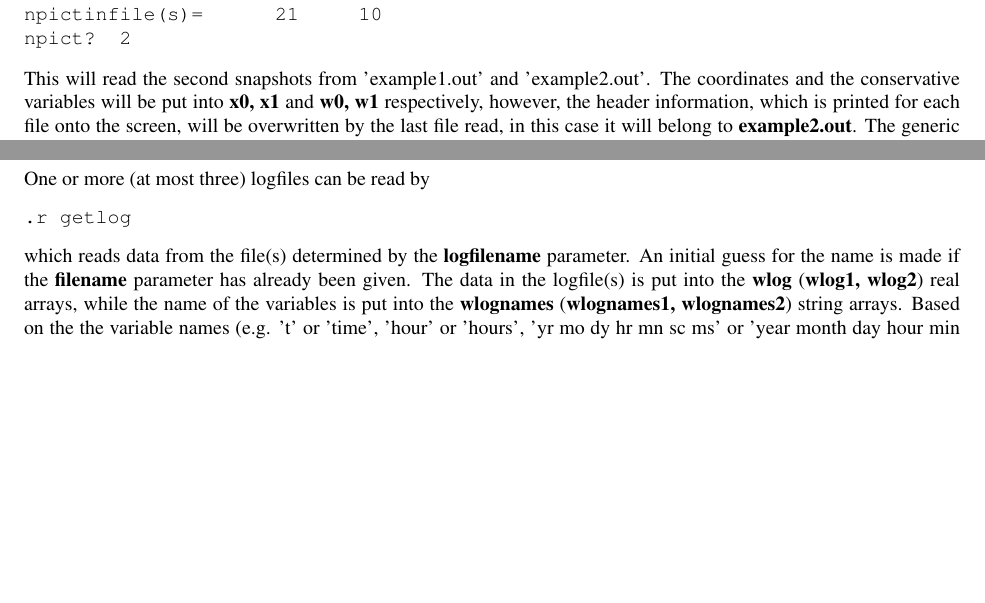
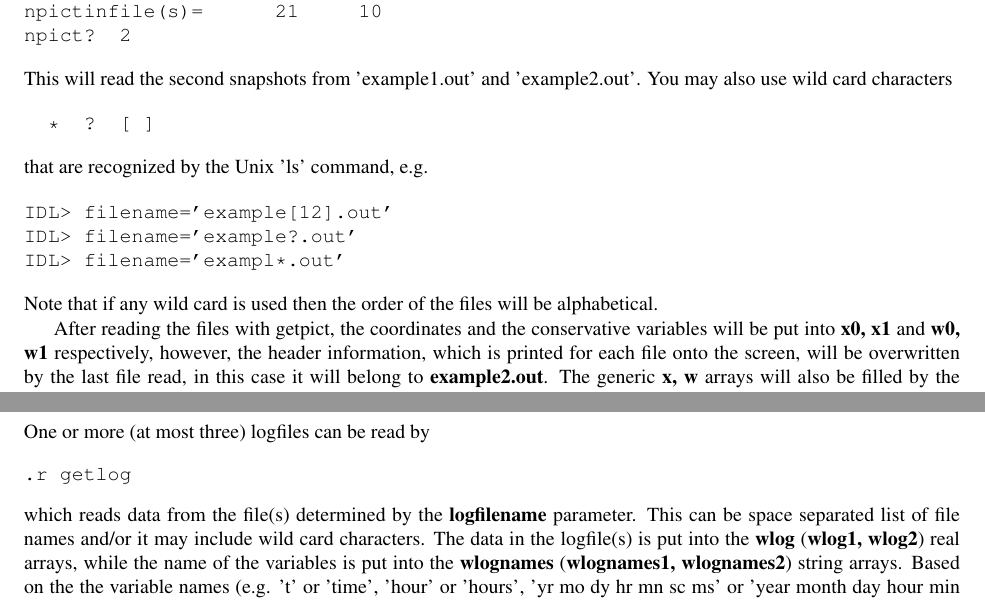
Before and after one commit to SWMFsoftware/BATSRUS, a LaTeX book (Doc/Tex/USERMANUAL.tex, which reads Doc/Tex/idl.tex): two parts of pages 48 and 58 of 66 before the commit and two parts of pages 48 and 58 of 68 after it, joined at a grey line, cut so that both start at the same text, the shorter picture padded with empty space. Compiled offline with pdfLaTeX.

Commit message:
Updated the manual for some newer features: wild card characters in (log)filenames "log" modifier in plotmode to take 10 based logarithm of variable "coarse" function (conflicted with builtin) was renamed to "coarsen"
Former-commit-id: 6c5cce73b176de5f0ac93ebad338d7c3611cd735

```diff
--- a/Doc/Tex/idl.tex
+++ b/Doc/Tex/idl.tex
@@ -237,7 +237,21 @@ npictinfile(s)=      21     10
 npict?  2
 \end{verbatim}
    This will read the second snapshots from 'example1.out' and
-   'example2.out'. The coordinates and the conservative variables
+   'example2.out'. You may also use wild card characters
+\begin{verbatim}
+  *  ?  [ ]
+\end{verbatim}
+    that are recognized by the Unix 'ls' command, e.g.
+\begin{verbatim}
+IDL> filename='example[12].out'
+IDL> filename='example?.out'
+IDL> filename='exampl*.out'
+\end{verbatim}
+   Note that if any wild card is used then the order of the files will
+   be alphabetical.
+
+   After reading the files with getpict,
+   the coordinates and the conservative variables
    will be put into {\bf x0, x1} and {\bf w0, w1} respectively, however,
    the header information, which is printed for each file onto the screen,
    will be overwritten by the last file read, in this case it will belong to
@@ -786,7 +801,7 @@ dpict    =[1,2]
    Probably it is a good idea to compare 1D slices rather than full 2D plots,
    e.g.
 \begin{verbatim}
-filename='example1.out example2.out'
+filename='example[12].out'
 func='rho ux'
 cut=grid(*,25)
 multiplot=2
@@ -948,8 +963,8 @@ One or more (at most three) logfiles can be read by
 .r getlog
 \end{verbatim}
    which reads data from the file(s) determined by the {\bf logfilename}
-   parameter. An initial guess for the name is made if the
-   {\bf filename} parameter has already been given. The data in the
+   parameter. This can be space separated list of file names and/or it
+   may include wild card characters. The data in the
    logfile(s) is put into the {\bf wlog} ({\bf wlog1, wlog2}) real arrays,
    while the name of the variables is put into the {\bf wlognames}
    ({\bf wlognames1, wlognames2}) string arrays. Based on the
```
Also changed, not shown: Doc/Tex/idl.tex (15 more changed lines).
